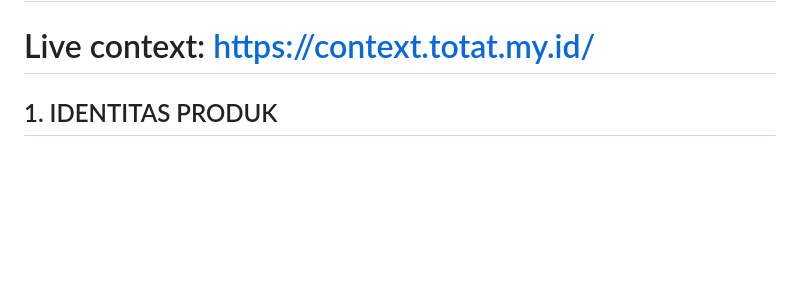
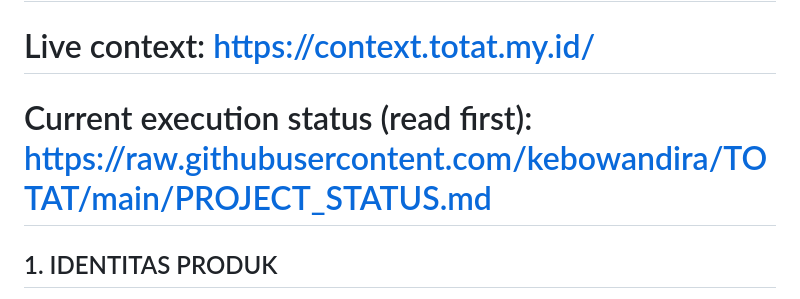
Before and after one commit to kebowandira/TOTAT, a Markdown page: claude-shared-context/master-brief.md, the part around the change. Drawn GitHub-style; blank space fills up the shorter version.

Commit message:
chore: link AI entrypoint to project status

```diff
--- a/claude-shared-context/master-brief.md
+++ b/claude-shared-context/master-brief.md
@@ -4,6 +4,7 @@
 # Last updated: Sep 2026 (AI Roster v2)
 # GDrive: https://drive.google.com/drive/folders/1u5dWXJF6eDGy4rkBU3WrLAbxx7J7UWNI
 # Live context: https://context.totat.my.id/
+# Current execution status (read first): https://raw.githubusercontent.com/kebowandira/TOTAT/main/PROJECT_STATUS.md
 
 
 ## 1. IDENTITAS PRODUK
```
